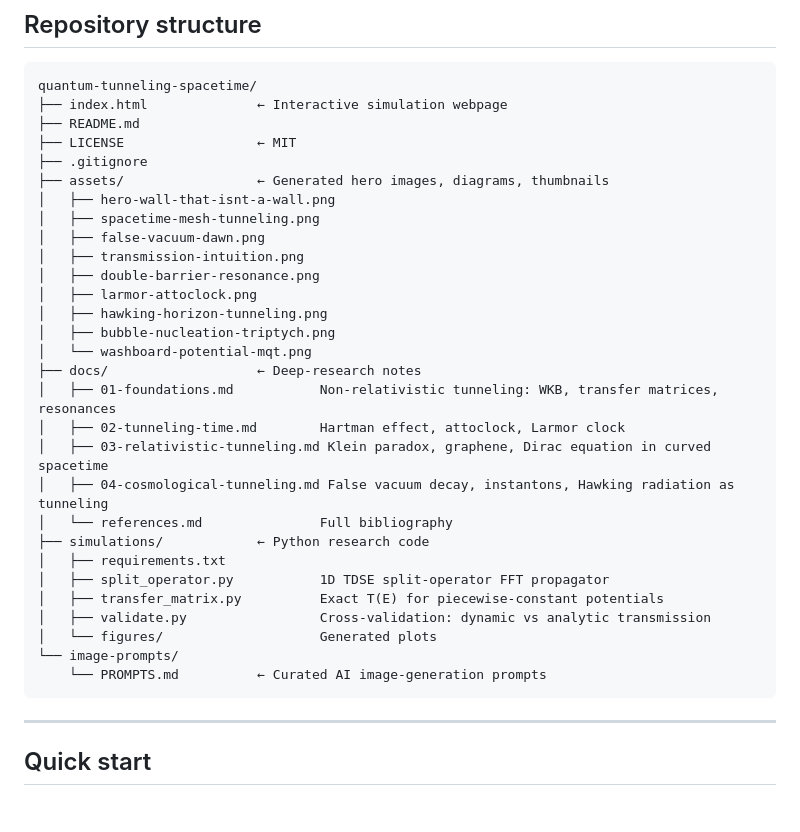
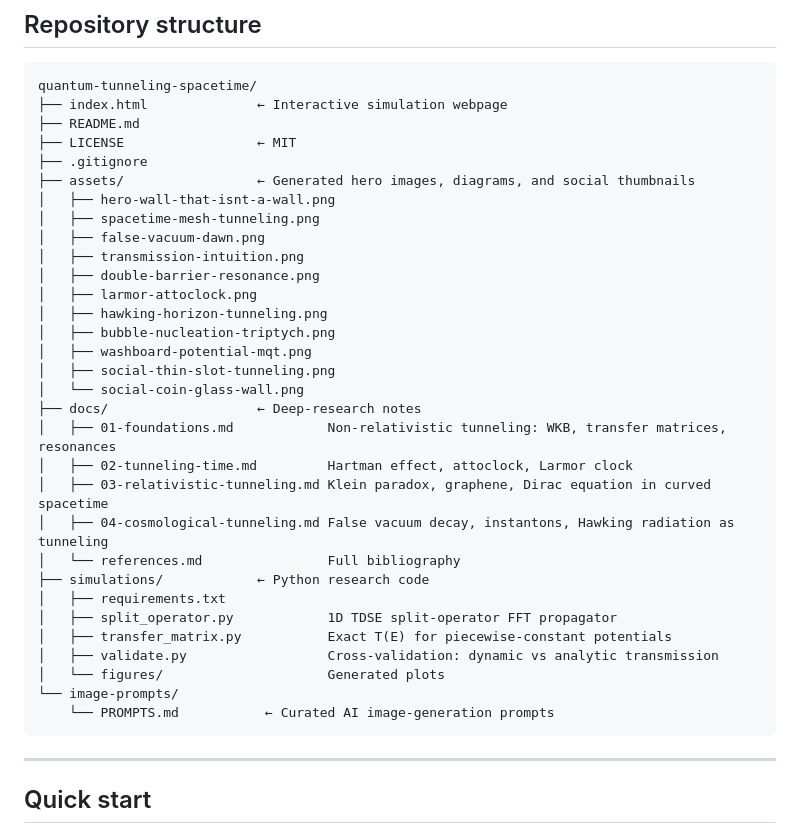
Before and after one commit to Biswajit1999/Quantum-tunneling-spacetime, a Markdown page: README.md, the part around one of its changes. Drawn GitHub-style; blank space fills up the shorter version.

````diff
--- a/README.md
+++ b/README.md
@@ -49,7 +59,7 @@ quantum-tunneling-spacetime/
 ├── README.md
 ├── LICENSE                 ← MIT
 ├── .gitignore
-├── assets/                 ← Generated hero images, diagrams, thumbnails
+├── assets/                 ← Generated hero images, diagrams, and social thumbnails
 │   ├── hero-wall-that-isnt-a-wall.png
 │   ├── spacetime-mesh-tunneling.png
 │   ├── false-vacuum-dawn.png
@@ -58,21 +68,23 @@ quantum-tunneling-spacetime/
 │   ├── larmor-attoclock.png
 │   ├── hawking-horizon-tunneling.png
 │   ├── bubble-nucleation-triptych.png
-│   └── washboard-potential-mqt.png
+│   ├── washboard-potential-mqt.png
+│   ├── social-thin-slot-tunneling.png
+│   └── social-coin-glass-wall.png
 ├── docs/                   ← Deep-research notes
-│   ├── 01-foundations.md           Non-relativistic tunneling: WKB, transfer matrices, resonances
-│   ├── 02-tunneling-time.md        Hartman effect, attoclock, Larmor clock
+│   ├── 01-foundations.md            Non-relativistic tunneling: WKB, transfer matrices, resonances
+│   ├── 02-tunneling-time.md         Hartman effect, attoclock, Larmor clock
 │   ├── 03-relativistic-tunneling.md Klein paradox, graphene, Dirac equation in curved spacetime
 │   ├── 04-cosmological-tunneling.md False vacuum decay, instantons, Hawking radiation as tunneling
-│   └── references.md               Full bibliography
+│   └── references.md                Full bibliography
 ├── simulations/            ← Python research code
 │   ├── requirements.txt
-│   ├── split_operator.py           1D TDSE split-operator FFT propagator
-│   ├── transfer_matrix.py          Exact T(E) for piecewise-constant potentials
-│   ├── validate.py                 Cross-validation: dynamic vs analytic transmission
-│   └── figures/                    Generated plots
+│   ├── split_operator.py            1D TDSE split-operator FFT propagator
+│   ├── transfer_matrix.py           Exact T(E) for piecewise-constant potentials
+│   ├── validate.py                  Cross-validation: dynamic vs analytic transmission
+│   └── figures/                     Generated plots
 └── image-prompts/
-    └── PROMPTS.md          ← Curated AI image-generation prompts
+    └── PROMPTS.md           ← Curated AI image-generation prompts
 ```
 
 ---
````
Also changed, not shown: other parts of README.md (+66 -38 lines).
